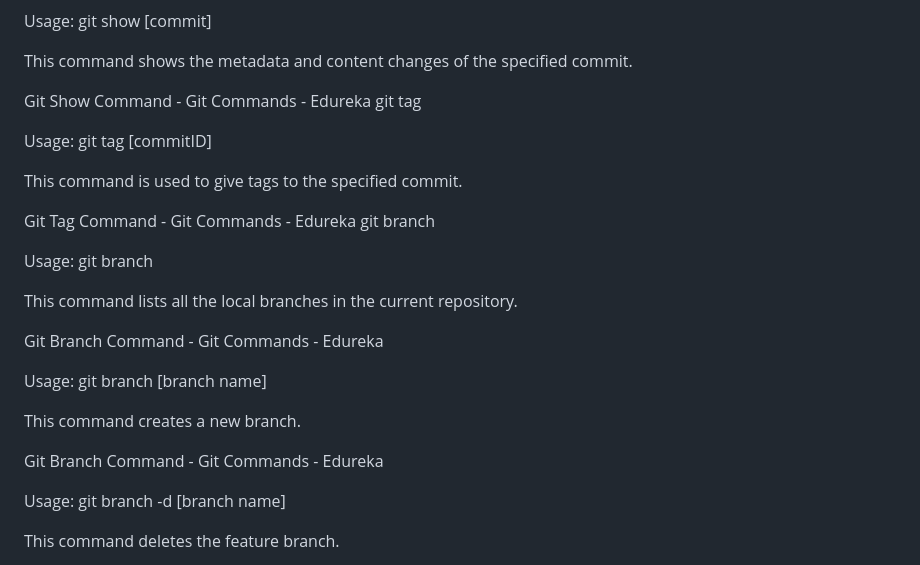
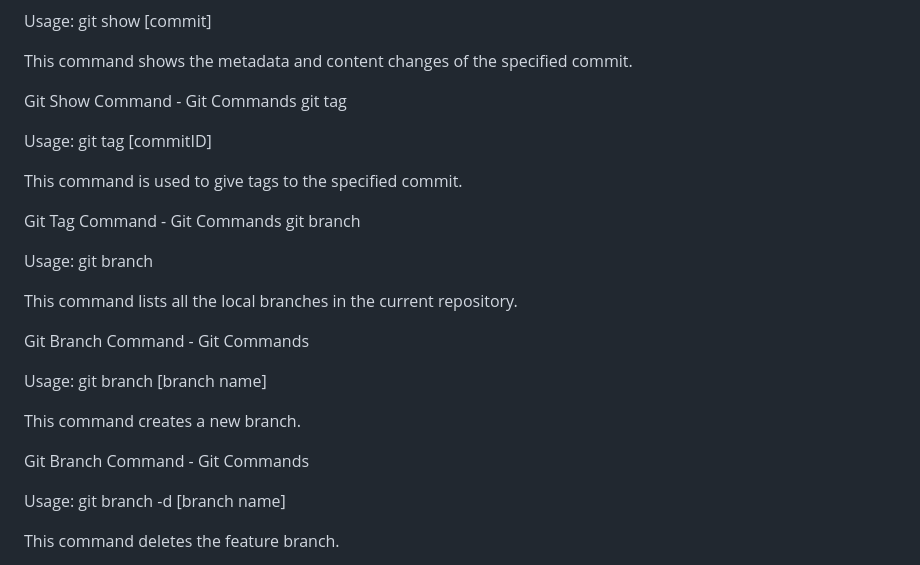
Before and after one commit to na-talia/git-test, a Markdown page: README.md, the part around the change. GitHub-like rendering.

```diff
--- a/README.md
+++ b/README.md
@@ -119,27 +119,27 @@ Usage: git show [commit]
 
 This command shows the metadata and content changes of the specified commit.
 
-Git Show Command - Git Commands - Edureka
+Git Show Command - Git Commands
 git tag
 
 Usage: git tag [commitID]
 
 This command is used to give tags to the specified commit.
 
-Git Tag Command - Git Commands - Edureka
+Git Tag Command - Git Commands
 git branch
 
 Usage: git branch
 
 This command lists all the local branches in the current repository.
 
-Git Branch Command - Git Commands - Edureka
+Git Branch Command - Git Commands
 
 Usage: git branch [branch name]
 
 This command creates a new branch.
 
-Git Branch Command - Git Commands - Edureka
+Git Branch Command - Git Commands
 
 Usage: git branch -d [branch name]
 
```
